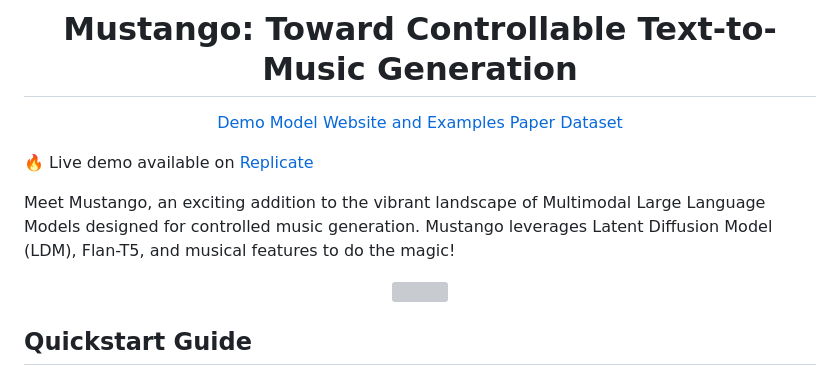
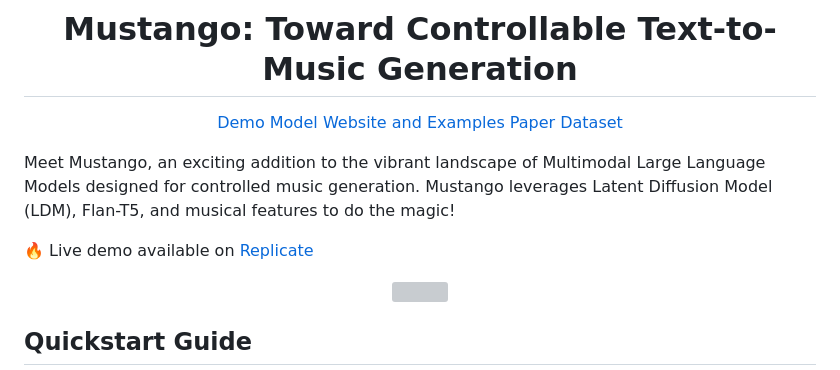
Before and after one commit to AMAAI-Lab/mustango, a Markdown page: README.md, the part around the change. Rendered like a GitHub page; grey boxes are pictures that could not be loaded.

```diff
--- a/README.md
+++ b/README.md
@@ -5,9 +5,9 @@
 [Demo](https://replicate.com/declare-lab/mustango) [Model](https://huggingface.co/declare-lab/mustango) [Website and Examples](https://amaai-lab.github.io/mustango/) [Paper](https://arxiv.org/abs/2311.08355) [Dataset](https://huggingface.co/datasets/amaai-lab/MusicBench)
 </div>
 
+Meet Mustango, an exciting addition to the vibrant landscape of Multimodal Large Language Models designed for controlled music generation. Mustango leverages Latent Diffusion Model (LDM), Flan-T5, and musical features to do the magic!
+
 🔥 Live demo available on [Replicate](https://huggingface.co/spaces/declare-lab/tango)
-
-Meet Mustango, an exciting addition to the vibrant landscape of Multimodal Large Language Models designed for controlled music generation. Mustango leverages Latent Diffusion Model (LDM), Flan-T5, and musical features to do the magic!
 
 <div align="center">
   <img src="img/mustango.jpg" width="500"/>
```
